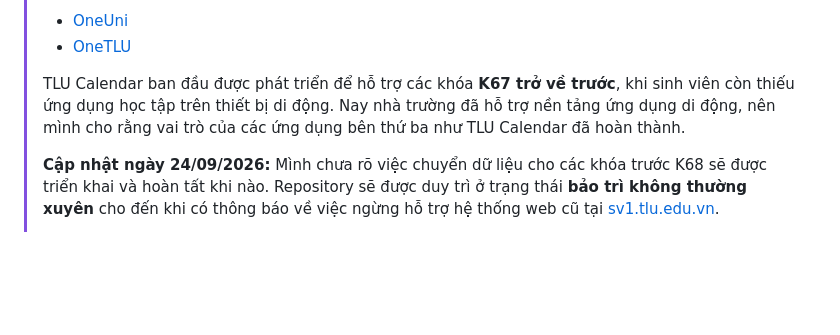
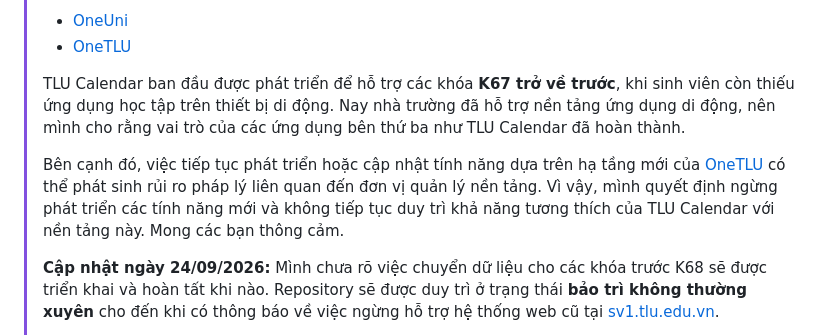
Before and after one commit to Miho1254/my-tlucalendar, a Markdown page: README.md, the part around the change. Rendered like a GitHub page; blank space fills up the shorter version.

Commit message:
docs: clarify decision on new platform support

```diff
--- a/README.md
+++ b/README.md
@@ -39,6 +39,8 @@
 > - [OneTLU](https://sv.tlu.edu.vn/)
 >
 > TLU Calendar ban đầu được phát triển để hỗ trợ các khóa **K67 trở về trước**, khi sinh viên còn thiếu ứng dụng học tập trên thiết bị di động. Nay nhà trường đã hỗ trợ nền tảng ứng dụng di động, nên mình cho rằng vai trò của các ứng dụng bên thứ ba như TLU Calendar đã hoàn thành.
+>
+> Bên cạnh đó, việc tiếp tục phát triển hoặc cập nhật tính năng dựa trên hạ tầng mới của [OneTLU](https://sv.tlu.edu.vn/) có thể phát sinh rủi ro pháp lý liên quan đến đơn vị quản lý nền tảng. Vì vậy, mình quyết định ngừng phát triển các tính năng mới và không tiếp tục duy trì khả năng tương thích của TLU Calendar với nền tảng này. Mong các bạn thông cảm.
 >
 > **Cập nhật ngày 24/09/2026:** Mình chưa rõ việc chuyển dữ liệu cho các khóa trước K68 sẽ được triển khai và hoàn tất khi nào. Repository sẽ được duy trì ở trạng thái **bảo trì không thường xuyên** cho đến khi có thông báo về việc ngừng hỗ trợ hệ thống web cũ tại [sv1.tlu.edu.vn](https://sv1.tlu.edu.vn/).
 >
```
